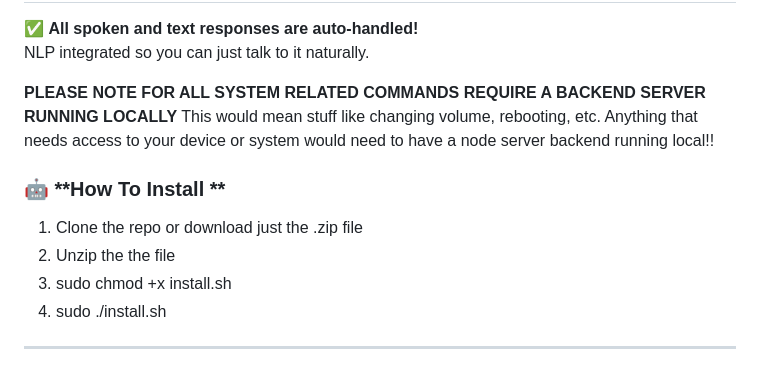
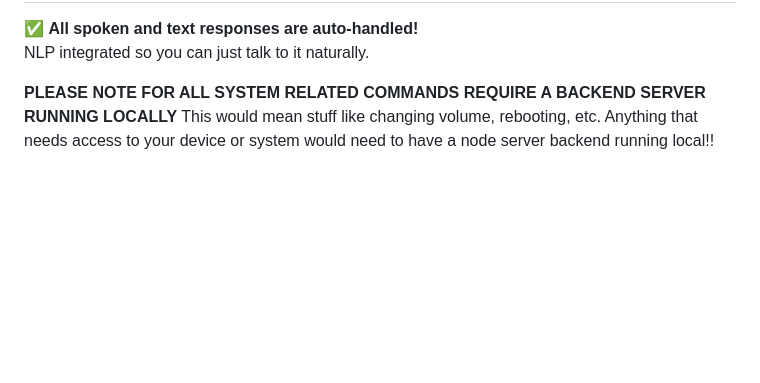
Before and after one commit to B3ND1X/F.R.I.D.A.Y., a Markdown page: README.md, the part around the change printed below. GitHub-like rendering; blank space fills up the shorter version.

```diff
--- a/README.md
+++ b/README.md
@@ -247,10 +298,3 @@ NLP integrated so you can just talk to it naturally.
 
 **PLEASE NOTE FOR ALL SYSTEM RELATED COMMANDS REQUIRE A BACKEND SERVER RUNNING LOCALLY**
 This would mean stuff like changing volume, rebooting, etc. Anything that needs access to your device or system would need to have a node server backend running local!!
-
-### 🤖 **How To Install **
-1. Clone the repo or download just the .zip file
-2. Unzip the the file
-3. sudo chmod +x install.sh
-4. sudo ./install.sh
----
```
Also changed, not shown: other parts of README.md (+51 -0 lines).
